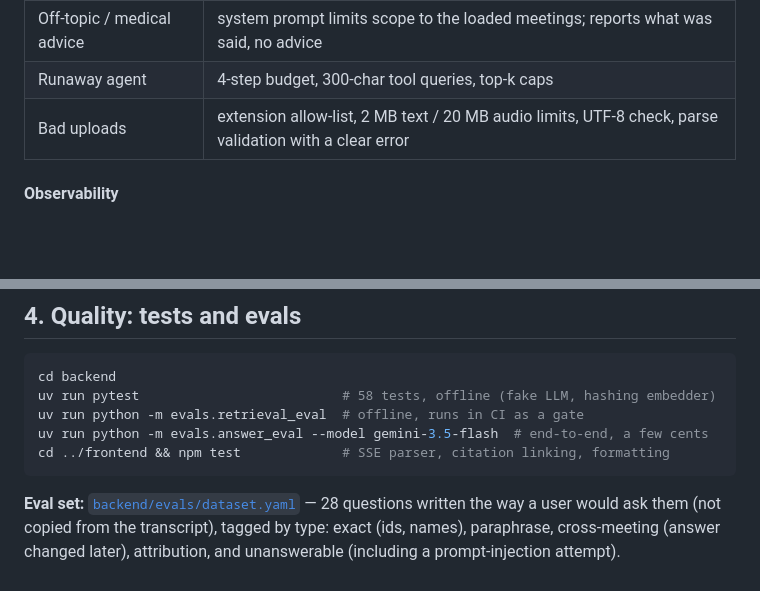
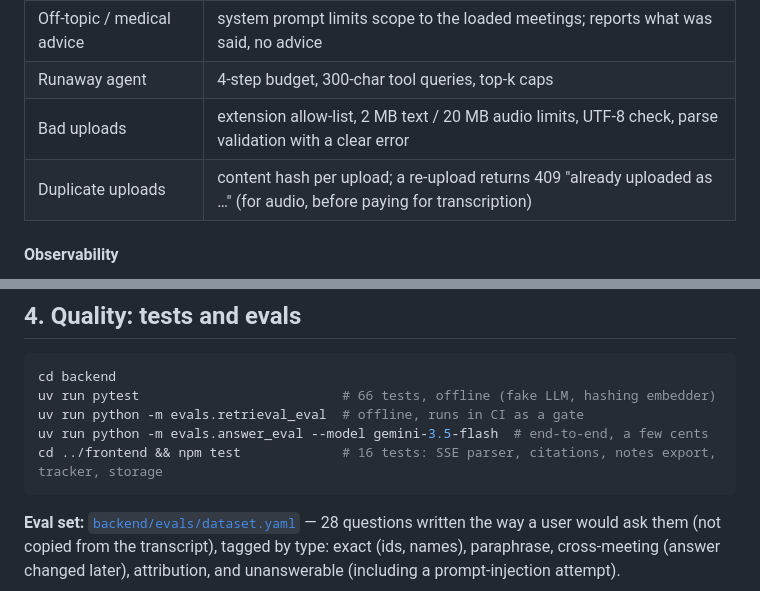
Before and after one commit to thechetan9/verbatim-meeting-intelligence, a Markdown page: README.md, 2 parts joined by grey strips. Drawn GitHub-style; blank space fills up the shorter version.

````diff
--- a/README.md
+++ b/README.md
@@ -208,6 +213,7 @@ disabled so it always ends with an answer.
 | Off-topic / medical advice | system prompt limits scope to the loaded meetings; reports what was said, no advice |
 | Runaway agent | 4-step budget, 300-char tool queries, top-k caps |
 | Bad uploads | extension allow-list, 2 MB text / 20 MB audio limits, UTF-8 check, parse validation with a clear error |
+| Duplicate uploads | content hash per upload; a re-upload returns 409 "already uploaded as …" (for audio, before paying for transcription) |
 
 #### Observability
 
@@ -224,10 +230,10 @@ disabled so it always ends with an answer.
 
 ```bash
 cd backend
-uv run pytest                          # 58 tests, offline (fake LLM, hashing embedder)
+uv run pytest                          # 66 tests, offline (fake LLM, hashing embedder)
 uv run python -m evals.retrieval_eval  # offline, runs in CI as a gate
 uv run python -m evals.answer_eval --model gemini-3.5-flash  # end-to-end, a few cents
-cd ../frontend && npm test             # SSE parser, citation linking, formatting
+cd ../frontend && npm test             # 16 tests: SSE parser, citations, notes export, tracker, storage
 ```
 
 **Eval set:** [`backend/evals/dataset.yaml`](backend/evals/dataset.yaml) — 28 questions written the way
````
Also changed, not shown: other parts of README.md (+10 -2 lines), docs/screenshots/action-items.png (added), docs/screenshots/suggestions.png (added).
